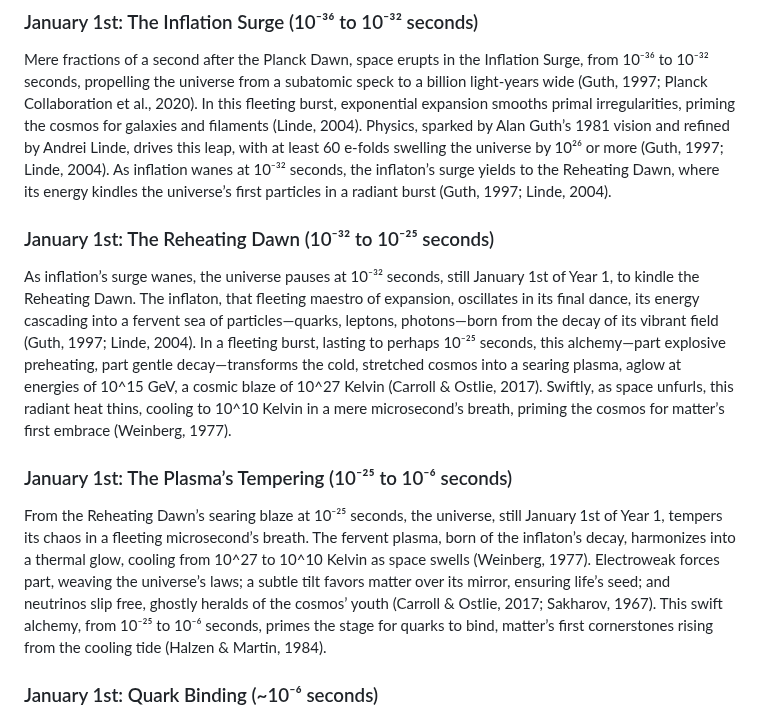
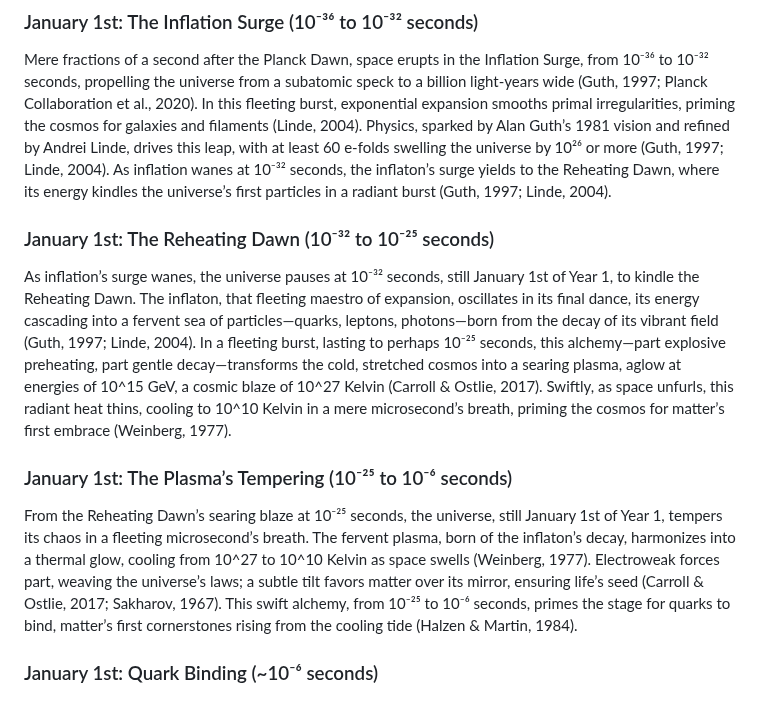
Before and after one commit to chadlupkes/livingcivilization, a Markdown page: time.md, the part around one of its changes. GitHub-like rendering.

Commit message:
Update time.md
Fixing neutrino reference.

```diff
--- a/time.md
+++ b/time.md
@@ -23,13 +25,15 @@ The first grain of sand in Time’s hourglass falls at the Planck Dawn, a fleeti
 ### January 1st: The Inflation Surge (10⁻³⁶ to 10⁻³² seconds)
 
 Mere fractions of a second after the Planck Dawn, space erupts in the Inflation Surge, from 10⁻³⁶ to 10⁻³² seconds, propelling the universe from a subatomic speck to a billion light-years wide (Guth, 1997; Planck Collaboration et al., 2020). In this fleeting burst, exponential expansion smooths primal irregularities, priming the cosmos for galaxies and filaments (Linde, 2004). Physics, sparked by Alan Guth’s 1981 vision and refined by Andrei Linde, drives this leap, with at least 60 e-folds swelling the universe by 10²⁶ or more (Guth, 1997; Linde, 2004). As inflation wanes at 10⁻³² seconds, the inflaton’s surge yields to the Reheating Dawn, where its energy kindles the universe’s first particles in a radiant burst (Guth, 1997; Linde, 2004).
+
 ### January 1st: The Reheating Dawn (10⁻³² to 10⁻²⁵ seconds)
 
 As inflation’s surge wanes, the universe pauses at 10⁻³² seconds, still January 1st of Year 1, to kindle the Reheating Dawn. The inflaton, that fleeting maestro of expansion, oscillates in its final dance, its energy cascading into a fervent sea of particles—quarks, leptons, photons—born from the decay of its vibrant field (Guth, 1997; Linde, 2004). In a fleeting burst, lasting to perhaps 10⁻²⁵ seconds, this alchemy—part explosive preheating, part gentle decay—transforms the cold, stretched cosmos into a searing plasma, aglow at energies of 10^15 GeV, a cosmic blaze of 10^27 Kelvin (Carroll & Ostlie, 2017). Swiftly, as space unfurls, this radiant heat thins, cooling to 10^10 Kelvin in a mere microsecond’s breath, priming the cosmos for matter’s first embrace (Weinberg, 1977).
 
 ### January 1st: The Plasma’s Tempering (10⁻²⁵ to 10⁻⁶ seconds)
 
-From the Reheating Dawn’s searing blaze at 10⁻²⁵ seconds, the universe, still January 1st of Year 1, tempers its chaos in a fleeting microsecond’s breath. The fervent plasma, born of the inflaton’s decay, harmonizes into a thermal glow, cooling from 10^27 to 10^10 Kelvin as space swells (Weinberg, 1977). Electroweak forces part, weaving the universe’s laws; a subtle tilt favors matter over its mirror, ensuring life’s seed; and neutrinos slip free, ghostly heralds of the cosmos’ youth (Carroll & Ostlie, 2017; Sakharov, 1967). This swift alchemy, from 10⁻²⁵ to 10⁻⁶ seconds, primes the stage for quarks to bind, matter’s first cornerstones rising from the cooling tide (Halzen & Martin, 1984).
+From the Reheating Dawn’s searing blaze at 10⁻²⁵ seconds, the universe, still January 1st of Year 1, tempers its chaos in a fleeting microsecond’s breath. The fervent plasma, born of the inflaton’s decay, harmonizes into a thermal glow, cooling from 10^27 to 10^10 Kelvin as space swells (Weinberg, 1977). Electroweak forces part, weaving the universe’s laws; a subtle tilt favors matter over its mirror, ensuring life’s seed (Carroll & Ostlie, 2017; Sakharov, 1967). This swift alchemy, from 10⁻²⁵ to 10⁻⁶ seconds, primes the stage for quarks to bind, matter’s first cornerstones rising from the cooling tide (Halzen & Martin, 1984).
+
 ### January 1st: Quark Binding (~10⁻⁶ seconds)
 
 Microseconds pass—10⁻⁶ seconds, January 1st of Year 1—and the universe, tempered through the Plasma’s swift alchemy, tames its chaos, cooling past 10^10 K (Weinberg, 1977). Free quarks, forged in primordial heat, bind as gluons swap color charge, with the strong force forging protons and neutrons, matter’s first cornerstones (Halzen & Martin, 1984; Carroll & Ostlie, 2017). Energy churns, too fierce for nuclei, yet the stage is set in space’s nascent glow (Adams & Laughlin, 1999).
```
Also changed, not shown: other parts of time.md (+2 -0 lines).
